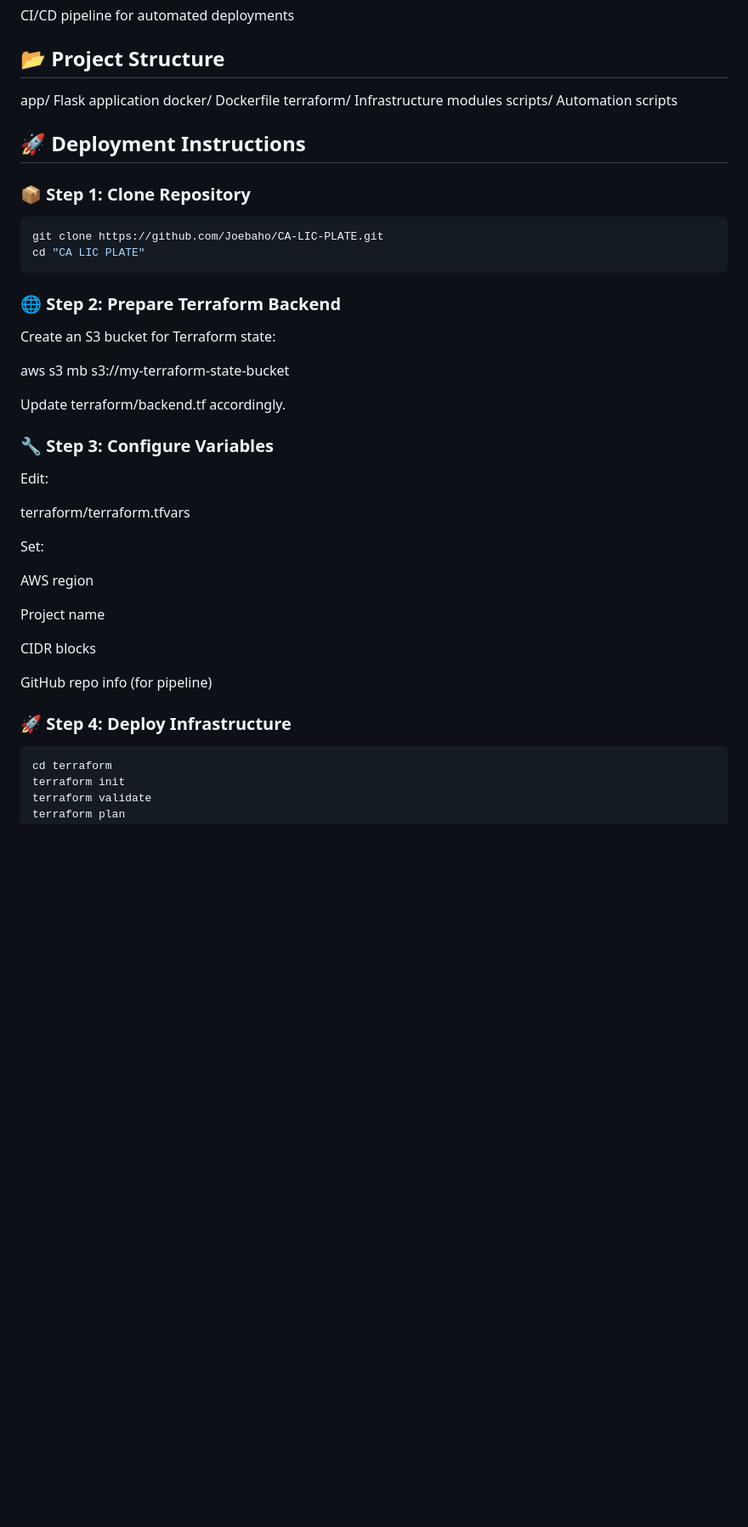
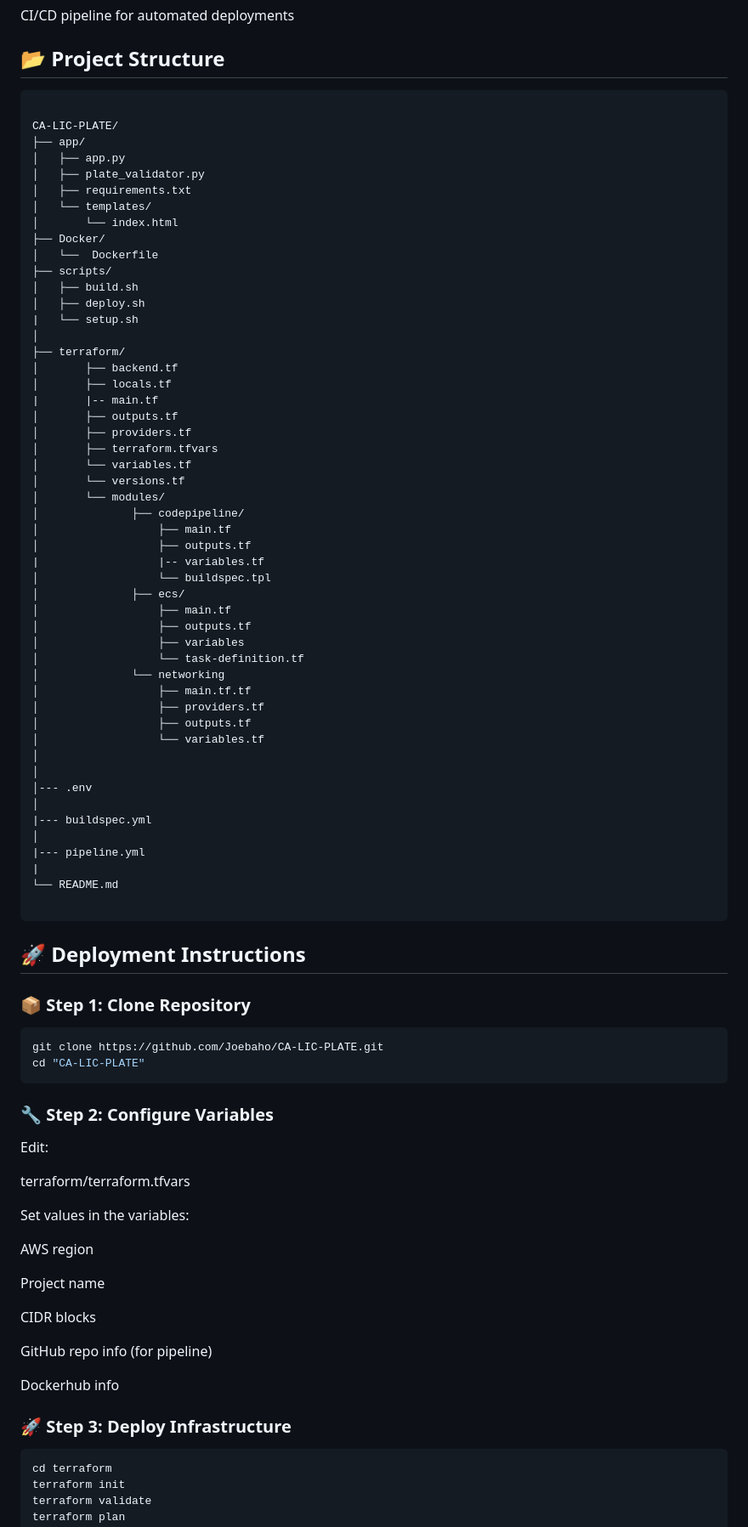
Before and after one commit to Joebaho/CA-LIC-PLATE, a Markdown page: README.md, the part around one of its changes. Shown at 85% size. Drawn GitHub-style; blank space fills up the shorter version.

Commit message:
Adding info on readme file

````diff
--- a/README.md
+++ b/README.md
@@ -56,10 +56,58 @@ CI/CD pipeline for automated deployments
 
 ## 📂 Project Structure
 
-app/            Flask application
-docker/         Dockerfile
-terraform/      Infrastructure modules
-scripts/        Automation scripts
+```
+
+CA-LIC-PLATE/
+├── app/
+│   ├── app.py
+│   ├── plate_validator.py
+│   ├── requirements.txt
+│   └── templates/
+│       └── index.html
+├── Docker/
+│   └──  Dockerfile
+├── scripts/
+│   ├── build.sh
+│   ├── deploy.sh
+|   └── setup.sh
+│
+├── terraform/
+│       ├── backend.tf
+│       ├── locals.tf
+|       |-- main.tf
+│       ├── outputs.tf
+│       ├── providers.tf
+│       ├── terraform.tfvars
+│       └── variables.tf
+│       └── versions.tf
+│       └── modules/
+│              ├── codepipeline/
+│                  ├── main.tf
+│                  ├── outputs.tf
+|                  |-- variables.tf
+│                  └── buildspec.tpl
+│              ├── ecs/
+│                  ├── main.tf
+│                  ├── outputs.tf
+│                  ├── variables
+│                  └── task-definition.tf
+│              └── networking
+│                  ├── main.tf.tf
+│                  ├── providers.tf
+│                  ├── outputs.tf
+│                  └── variables.tf
+│
+│
+│--- .env
+│
+|--- buildspec.yml
+│
+|--- pipeline.yml
+|
+└── README.md
+
+```
 
 ## 🚀 Deployment Instructions
 
@@ -67,26 +115,16 @@ scripts/        Automation scripts
 
 ```bash
 git clone https://github.com/Joebaho/CA-LIC-PLATE.git
-cd "CA LIC PLATE"
+cd "CA-LIC-PLATE"
 ```
 
-### 🌐 Step 2: Prepare Terraform Backend
-
-Create an S3 bucket for Terraform state:
-
-aws s3 mb s3://my-terraform-state-bucket
-
-
-Update terraform/backend.tf accordingly.
-
-### 🔧 Step 3: Configure Variables
+### 🔧 Step 2: Configure Variables
 
 Edit:
 
 terraform/terraform.tfvars
 
-
-Set:
+Set values in the variables:
 
 AWS region
 
@@ -96,7 +134,9 @@ CIDR blocks
 
 GitHub repo info (for pipeline)
 
-### 🚀 Step 4: Deploy Infrastructure
+Dockerhub info
+
+### 🚀 Step 3: Deploy Infrastructure
 
 ```bash
 cd terraform
````
Also changed, not shown: other parts of README.md (+28 -6 lines).
